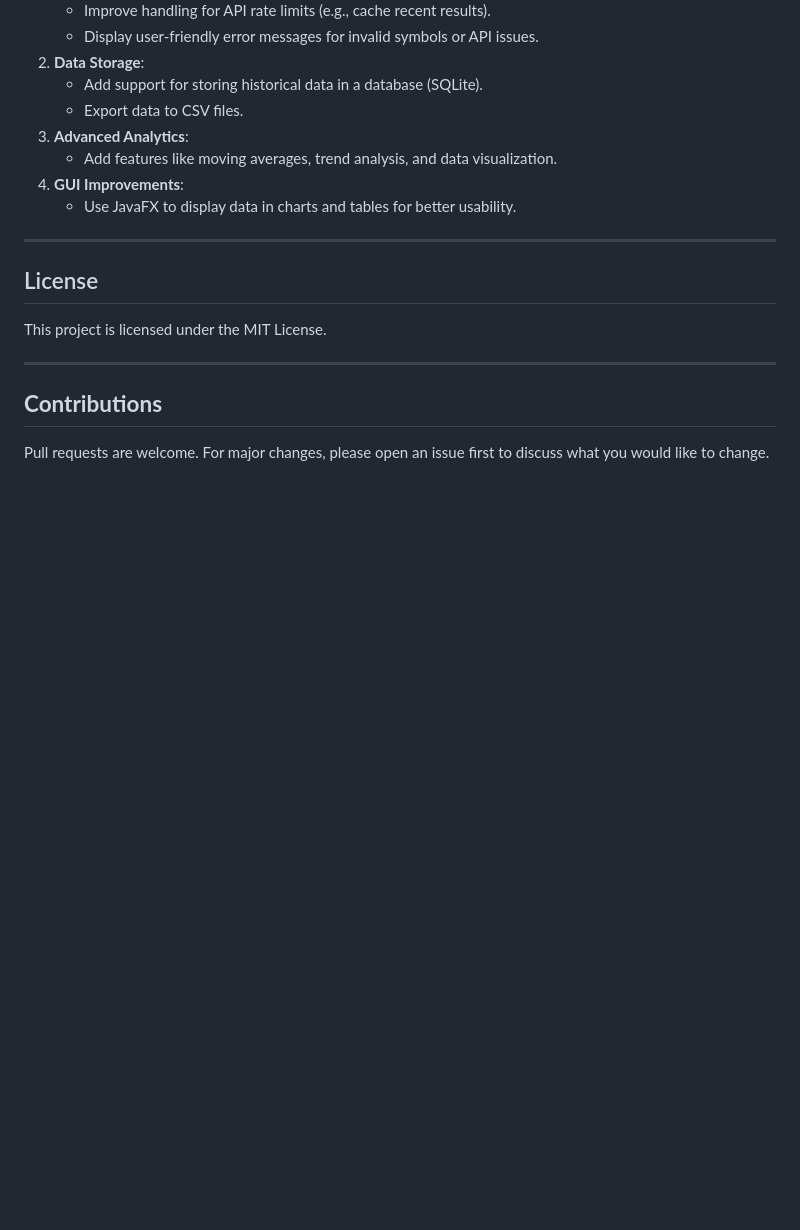
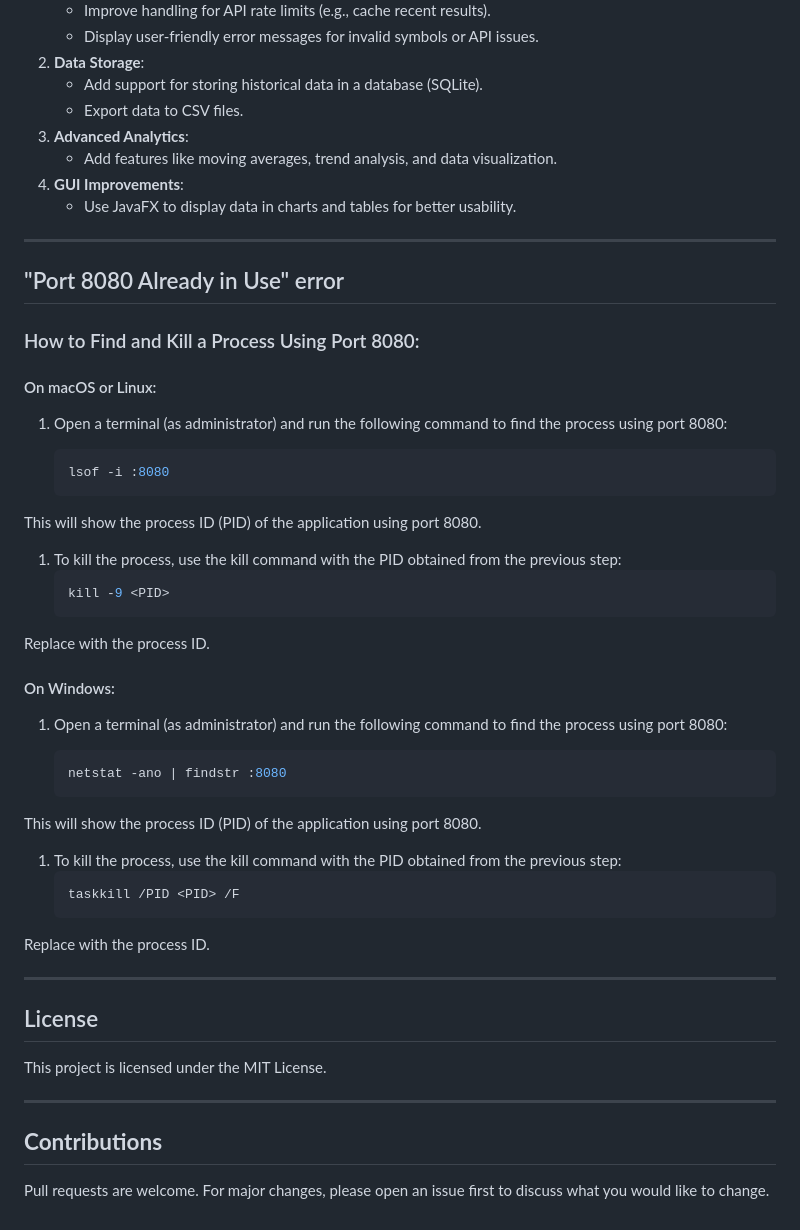
Before and after one commit to Garshers/Stock-App, a Markdown page: README.md, the part around the change. Drawn GitHub-style; blank space fills up the shorter version.

Commit message:
README addition

````diff
--- a/README.md
+++ b/README.md
@@ -119,6 +119,40 @@ com.stockapp
 
 ---
 
+## "Port 8080 Already in Use" error
+
+### How to Find and Kill a Process Using Port 8080:
+
+#### On macOS or Linux:
+1. Open a terminal (as administrator) and run the following command to find the process using port 8080:
+
+    ```bash
+   lsof -i :8080
+   ```
+This will show the process ID (PID) of the application using port 8080.
+
+1. To kill the process, use the kill command with the PID obtained from the previous step:
+    ```bash
+   kill -9 <PID>
+   ```
+Replace <PID> with the process ID.
+
+#### On Windows:
+1. Open a terminal (as administrator) and run the following command to find the process using port 8080:
+
+    ```bash
+   netstat -ano | findstr :8080
+   ```
+This will show the process ID (PID) of the application using port 8080.
+
+1. To kill the process, use the kill command with the PID obtained from the previous step:
+    ```bash
+   taskkill /PID <PID> /F
+   ```
+Replace <PID> with the process ID.
+
+---
+
 ## License
 
 This project is licensed under the MIT License.
````
